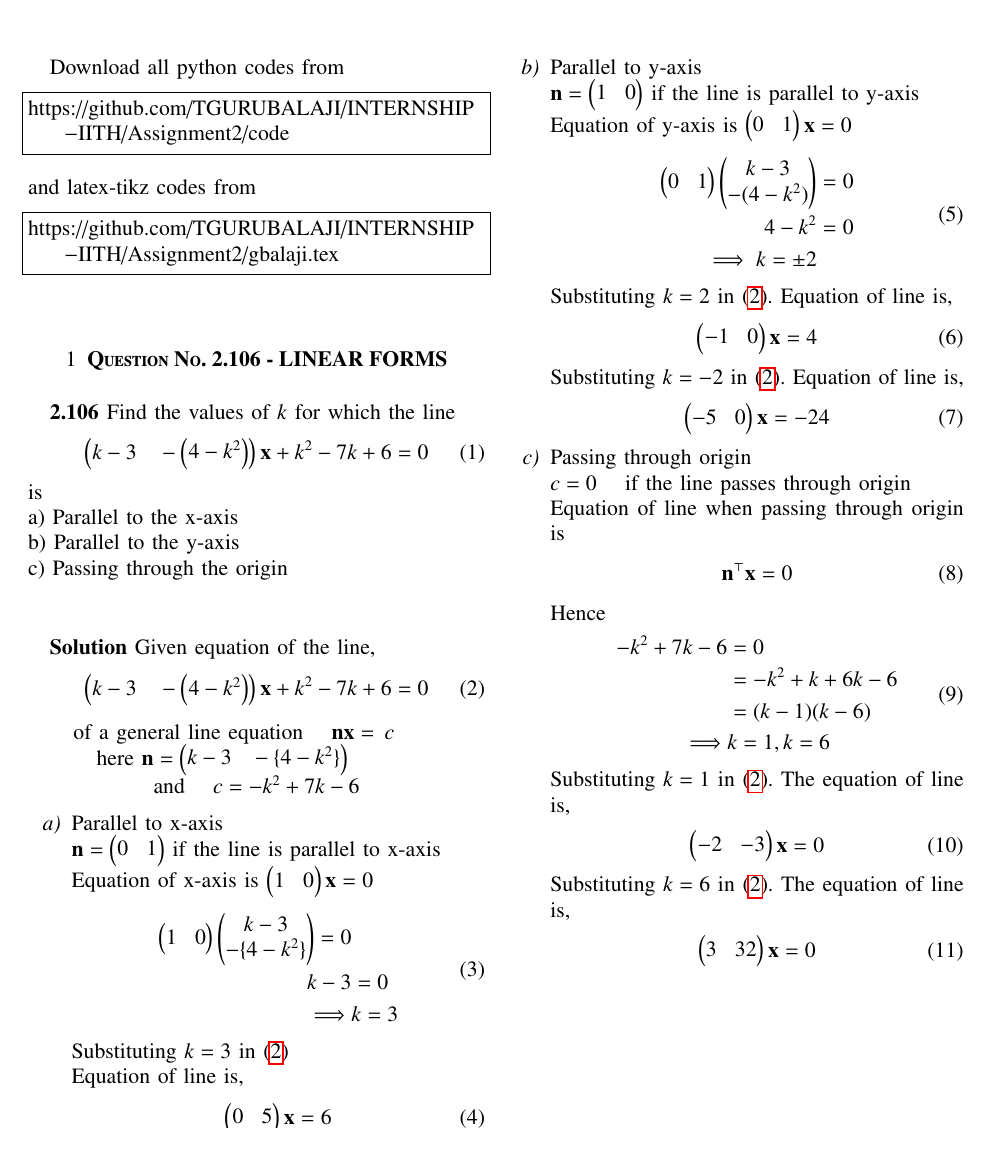
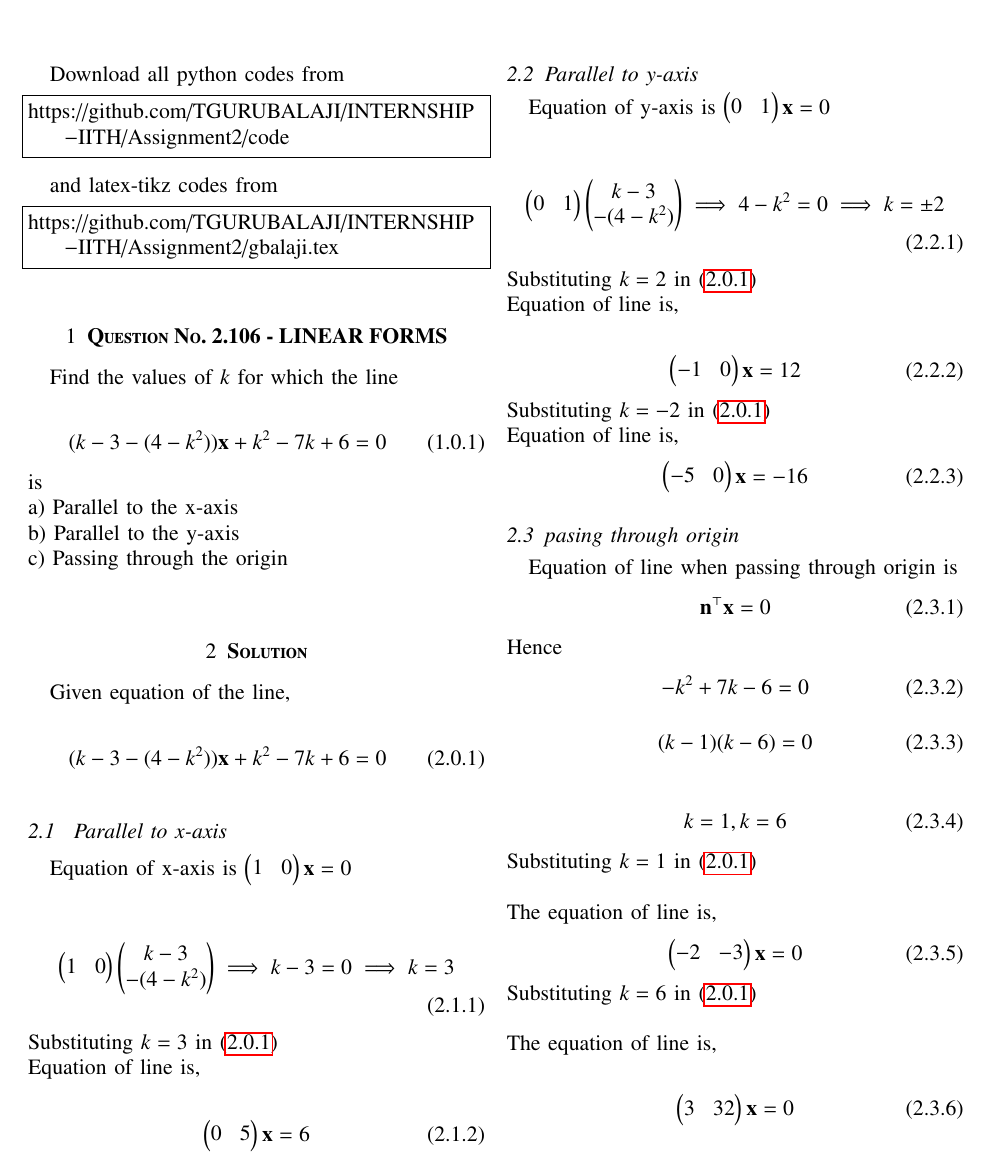
Before and after one commit to TGURUBALAJI/INTERNSHIP-IITH, a LaTeX problem sheet (Assignment2/Assignment_2.tex): part of page 1 of 2, cut so that both start at the same text. Compiled offline with pdfLaTeX.

Commit message:
Update Assignment_2.tex

```diff
--- a/Assignment2/Assignment_2.tex
+++ b/Assignment2/Assignment_2.tex
@@ -4,12 +4,12 @@
 \usepackage{gensymb}
 
 \singlespacing
-% \documentclass{article}
-% \usepackage[demo]{graphicx}
+
+
 \usepackage[cmex10]{amsmath}
 
 \usepackage{amsthm}
-\usepackage{enumerate}
+
 \usepackage{mathrsfs}
 \usepackage{txfonts}
 \usepackage{stfloats}
@@ -135,87 +135,94 @@ Download all python codes from
 \begin{lstlisting}
 https://github.com/TGURUBALAJI/INTERNSHIP-IITH/Assignment2/code
 \end{lstlisting}
+
 %
 and latex-tikz codes from
 %
 \begin{lstlisting}
 https://github.com/TGURUBALAJI/INTERNSHIP-IITH/Assignment2/gbalaji.tex
 \end{lstlisting}
-\vskip 1cm
+
 \section{\textbf{Question No. 2.106 - LINEAR FORMS}}
-\textbf{2.106 }Find the values of $k$ for which the line
+
+Find the values of $k$ for which the line\\
 \begin{align}
-\myvec{k-3 \hspace{4mm}-\myvec{4-k^2}}\vec{x}+k^2-7k+6=0
+(k-3-(4-k^2))\vec{x}+k^2-7k+6=0
 \end{align}
 is\\
 a) Parallel to the x-axis\\
 b) Parallel to the y-axis\\
 c) Passing through the origin\\
 %
-\vskip 0.5cm
-\textbf{Solution} Given equation of the line,
+
+\section{\textbf {Solution}}
+Given equation of the line,
+
 \begin{align}
-\myvec{k-3 \hspace{4mm}-\myvec{4-k^2}}\vec{x}+k^2-7k+6=0\label{eq:1}
+(k-3-(4-k^2))\vec{x}+k^2-7k+6=0\label{eq:1}
 \end{align}
-\begin{center}
- \begin{sloppypar}of a general line equation\hspace{4mm} ${\vec{nx = }\hspace{2mm}c}$\newline
-here ${\vec{n}=\myvec{k-3 \hspace{3.5mm}-\{4-k^2\}}}$\newline
-and\hspace{4mm} ${c = -k^2+7k-6}$\end{sloppypar}\end{center}
-\begin{enumerate}[label=\emph{\alph*)}]
-\item Parallel to x-axis\\
-$\vec{n}=\myvec{0 & 1}$ if the line is parallel to x-axis\\
-Equation of x-axis is $\myvec{1 & 0}\vec{x}=0$\
-\begin{equation}
-\begin{split}
-  \myvec{1 & 0}\myvec{k-3\\-\{4-k^2\}} = 0 \label{eq1}\\
-  k-3&= 0\\
-\implies &k=3
-\end{split}
-\end{equation}
+\subsection{ Parallel to x-axis}
+
+Equation of x-axis is $\myvec{1 & 0}\vec{x}=0$\\
+
+
+\begin{align}
+  \myvec{1 & 0}\myvec{k-3\\-(4-k^2)}
+\implies
+   k-3=0
+\implies
+    k=3
+\end{align}
 Substituting $k=3$ in \eqref{eq:1}\\
 Equation of line is,
+
 \begin{align}
      \myvec{0 & 5}\vec{x}=6
 \end{align}
 
-\item Parallel to y-axis\\
-$\vec{n}=\myvec{1 & 0}$ if the line is parallel to y-axis\\
-Equation of y-axis is $\myvec{0 & 1}\vec{x}=0$
-\begin{equation} \label{eq1}
-\begin{split}
-\myvec{0 & 1}\myvec{k-3\\-(4-k^2)} &= 0\\
- 4-k^2 & =0\\
- \implies k=\pm2
-\end{split}
-\end{equation}
-Substituting $k=2$ in \eqref{eq:1}.
+
+
+\subsection{Parallel to y-axis}
+Equation of y-axis is $\myvec{0 & 1}\vec{x}=0$\\
+
+\begin{align}
+  \myvec{0 & 1}\myvec{k-3\\-(4-k^2)}
+\implies
+   4-k^2=0
+\implies
+    k=\pm2
+\end{align}
+Substituting $k=2$ in \eqref{eq:1}\\
+Equation of line is,
+
+\begin{align}
+     \myvec{-1 & 0}\vec{x}=12
+\end{align}
+Substituting $k=-2$ in \eqref{eq:1}\\
 Equation of line is,
 \begin{align}
-     \myvec{-1 & 0}\vec{x}= 4
+  \myvec{-5 & 0}\vec{x}=-16
 \end{align}
-Substituting $k=-2$ in \eqref{eq:1}.
-Equation of line is,
-\begin{align}
-  \myvec{-5 & 0}\vec{x}=-24
-\end{align}
-\item Passing through origin\\
-${c = 0}$ \hspace{4mm}if the line passes through origin\\
+\subsection{pasing through origin}
 Equation of line when passing through origin is
 \begin{align}
 \vec{n}^\top\vec{x}=0
 \end{align}
 Hence
-\begin{equation} \label{eq1}
-\begin{split}
--k^2+7k-6 & = 0 \\
- & = -k^2+k+6k-6\\
- & = (k-1)(k-6)\\
- \implies&k=1, k=6
-\end{split}
-\end{equation}
-Substituting $k=1$ in \eqref{eq:1}.
+\begin{align}
+    -k^2+7k-6=0
+\end{align}
+\begin{align}
+     (k-1)(k-6)=0
+\end{align}
+
+\begin{align}
+    k=1, k=6
+\end{align}
+Substituting $k=1$ in \eqref{eq:1}\\
+\\
 The equation of line is,
 \begin{align}
 \myvec{-2&-3}\vec{x} = 0
 \end{align}
-Substituting $k=6$ in \eqref{eq:1}.
+Substituting $k=6$ in \eqref{eq:1}\\
@@ -232,2 +241,3 @@ The equation of line is,
+         \label{Figure}
 \end{figure}
 \end{document}
```
Also changed, not shown: Assignment2/Assignment_2.tex (18 more changed lines).
